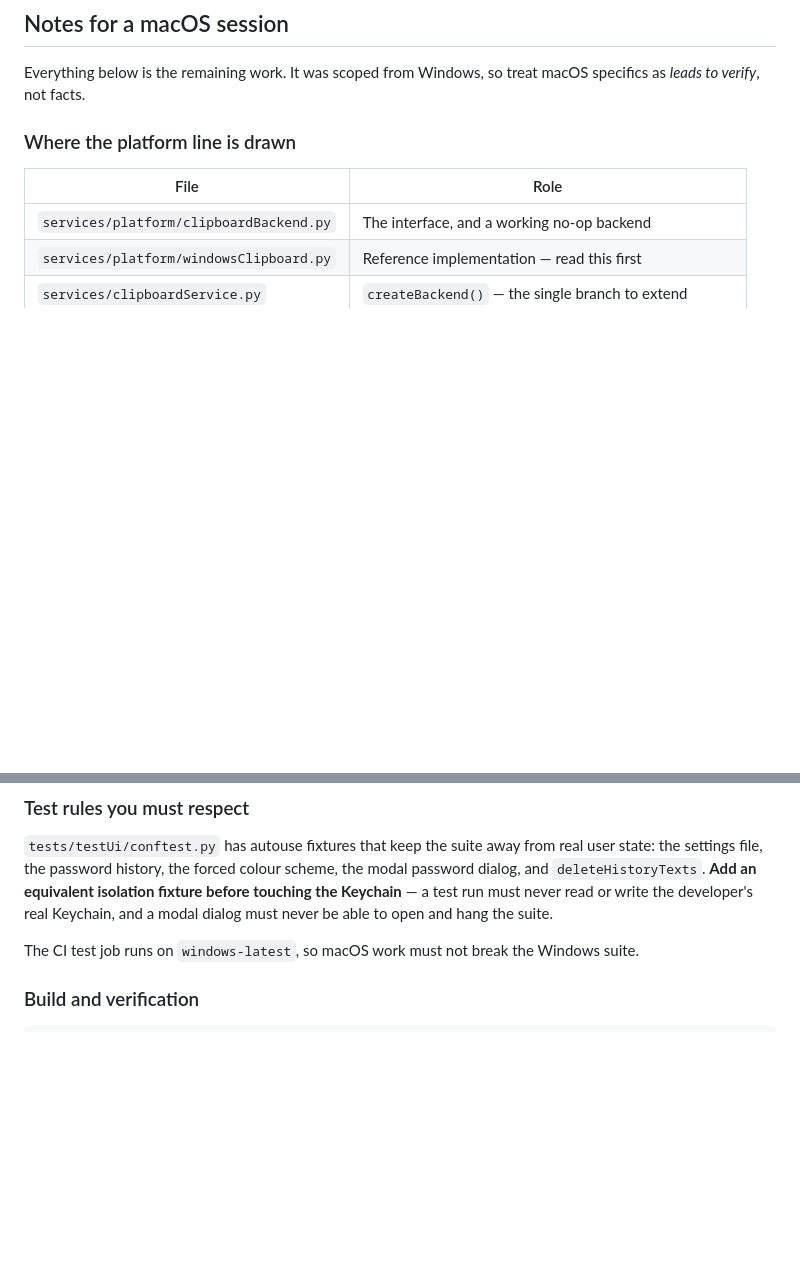
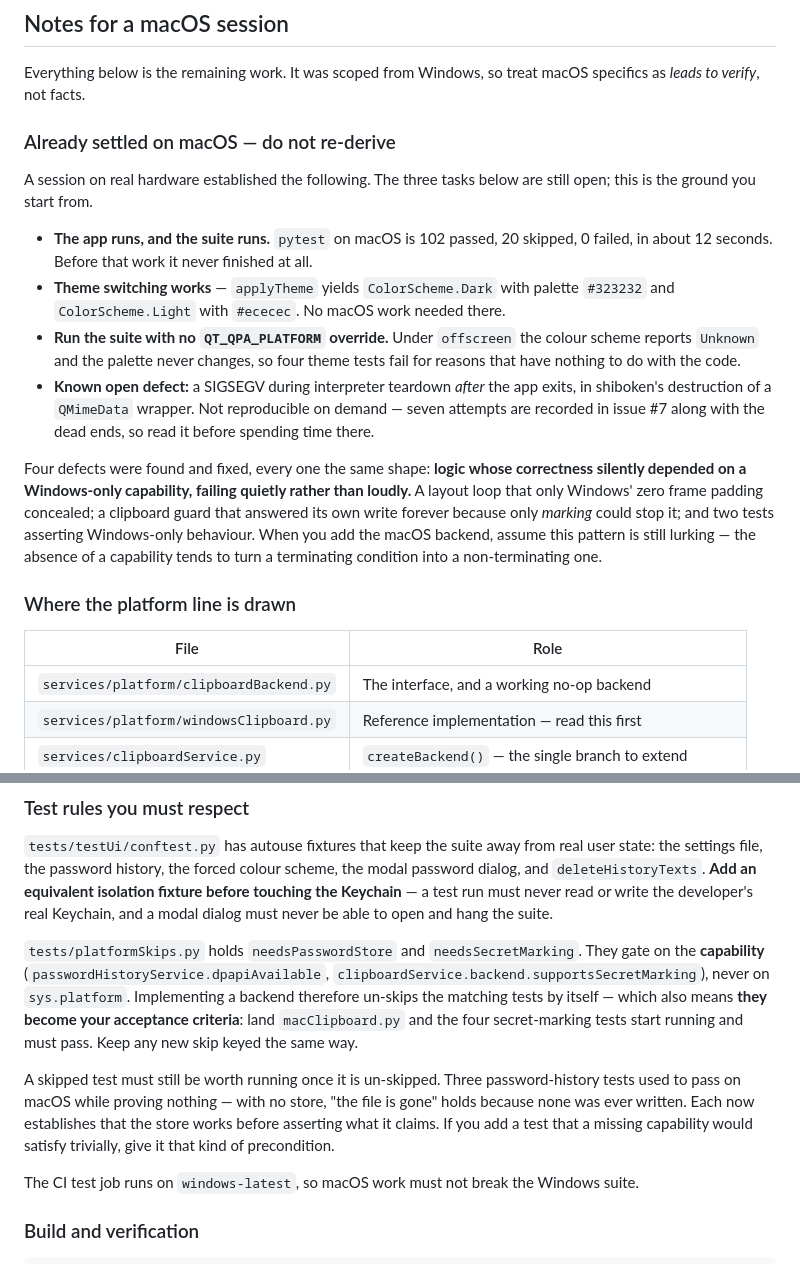
Before and after one commit to Charette-AI-Group/cloakClip, a Markdown page: AGENTS.md, 2 parts joined by grey strips. GitHub-like rendering; blank space fills up the shorter version.

```diff
--- a/AGENTS.md
+++ b/AGENTS.md
@@ -21,6 +21,17 @@ The interesting part is not the crypto — it is keeping a *decrypted* secret fr
 ## Notes for a macOS session
 
 Everything below is the remaining work. It was scoped from Windows, so treat macOS specifics as *leads to verify*, not facts.
+
+### Already settled on macOS — do not re-derive
+
+A session on real hardware established the following. The three tasks below are still open; this is the ground you start from.
+
+- **The app runs, and the suite runs.** `pytest` on macOS is 102 passed, 20 skipped, 0 failed, in about 12 seconds. Before that work it never finished at all.
+- **Theme switching works** — `applyTheme` yields `ColorScheme.Dark` with palette `#323232` and `ColorScheme.Light` with `#ececec`. No macOS work needed there.
+- **Run the suite with no `QT_QPA_PLATFORM` override.** Under `offscreen` the colour scheme reports `Unknown` and the palette never changes, so four theme tests fail for reasons that have nothing to do with the code.
+- **Known open defect:** a SIGSEGV during interpreter teardown *after* the app exits, in shiboken's destruction of a `QMimeData` wrapper. Not reproducible on demand — seven attempts are recorded in issue #7 along with the dead ends, so read it before spending time there.
+
+Four defects were found and fixed, every one the same shape: **logic whose correctness silently depended on a Windows-only capability, failing quietly rather than loudly.** A layout loop that only Windows' zero frame padding concealed; a clipboard guard that answered its own write forever because only *marking* could stop it; and two tests asserting Windows-only behaviour. When you add the macOS backend, assume this pattern is still lurking — the absence of a capability tends to turn a terminating condition into a non-terminating one.
 
 ### Where the platform line is drawn
 
@@ -64,6 +75,10 @@ So: write throwaway probe scripts, run them, read the output. Screenshot the GUI
 ### Test rules you must respect
 
 `tests/testUi/conftest.py` has autouse fixtures that keep the suite away from real user state: the settings file, the password history, the forced colour scheme, the modal password dialog, and `deleteHistoryTexts`. **Add an equivalent isolation fixture before touching the Keychain** — a test run must never read or write the developer's real Keychain, and a modal dialog must never be able to open and hang the suite.
+
+`tests/platformSkips.py` holds `needsPasswordStore` and `needsSecretMarking`. They gate on the **capability** (`passwordHistoryService.dpapiAvailable`, `clipboardService.backend.supportsSecretMarking`), never on `sys.platform`. Implementing a backend therefore un-skips the matching tests by itself — which also means **they become your acceptance criteria**: land `macClipboard.py` and the four secret-marking tests start running and must pass. Keep any new skip keyed the same way.
+
+A skipped test must still be worth running once it is un-skipped. Three password-history tests used to pass on macOS while proving nothing — with no store, "the file is gone" holds because none was ever written. Each now establishes that the store works before asserting what it claims. If you add a test that a missing capability would satisfy trivially, give it that kind of precondition.
 
 The CI test job runs on `windows-latest`, so macOS work must not break the Windows suite.
 
```
Also changed, not shown: README.md (+39 -0 lines).
